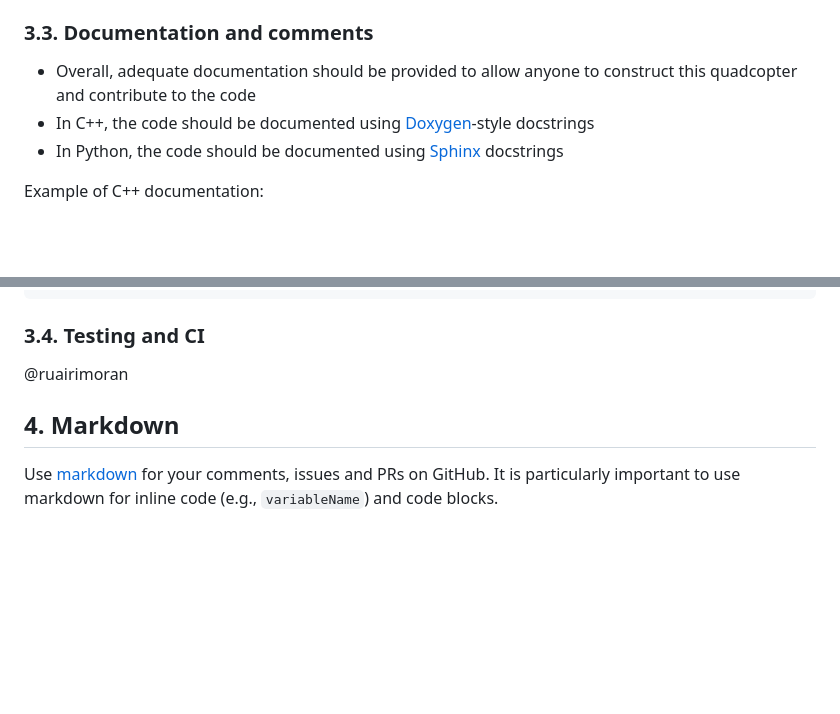
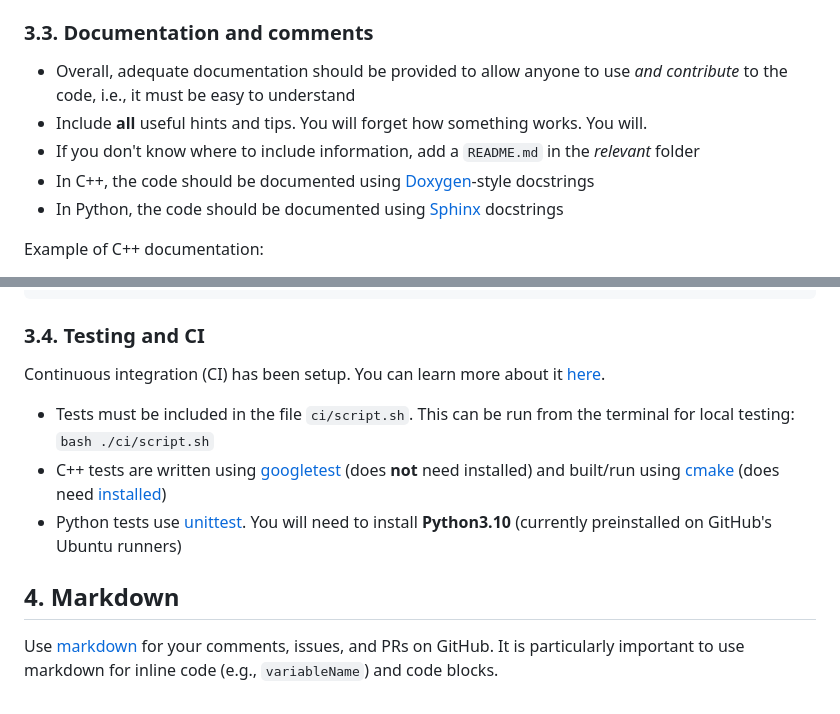
Before and after one commit to ruairimoran/spock.cu, a Markdown page: CONTRIBUTING.md, 2 parts joined by grey strips. GitHub-like rendering; blank space fills up the shorter version.

```diff
--- a/CONTRIBUTING.md
+++ b/CONTRIBUTING.md
@@ -209,7 +215,9 @@ Bzzz's C++ naming convention is as follows:
 
 ### 3.3. Documentation and comments
 
-- Overall, adequate documentation should be provided to allow anyone to construct this quadcopter and contribute to the code
+- Overall, adequate documentation should be provided to allow anyone to use _and contribute_ to the code, i.e., it must be easy to understand
+- Include **all** useful hints and tips. You will forget how something works. You will.
+- If you don't know where to include information, add a `README.md` in the _relevant_ folder
 - In C++, the code should be documented using [Doxygen](https://www.doxygen.nl/manual/docblocks.html)-style docstrings
 - In Python, the code should be documented using [Sphinx](https://sphinx-rtd-tutorial.readthedocs.io/en/latest/docstrings.html) docstrings
 
@@ -228,9 +236,14 @@ float controlAction(float systemState);
 
 ### 3.4. Testing and CI
 
-@ruairimoran
+Continuous integration (CI) has been setup. You can learn more about it [here](https://docs.github.com/en/actions/automating-builds-and-tests/about-continuous-integration).
+
+- Tests must be included in the file `ci/script.sh`. This can be run from the terminal for local testing: `bash ./ci/script.sh`
+- C++ tests are written using [googletest](https://google.github.io/googletest/) (does **not** need installed) and built/run using [cmake](https://google.github.io/googletest/quickstart-cmake.html) (does need [installed](https://cmake.org/resources))
+- Python tests use [unittest](https://docs.python.org/3/library/unittest.html). You will need to install **Python3.10** (currently preinstalled on GitHub's Ubuntu runners)
+
 
 
 ## 4. Markdown
 
-Use [markdown](https://docs.github.com/en/get-started/writing-on-github/getting-started-with-writing-and-formatting-on-github/basic-writing-and-formatting-syntax) for your comments, issues and PRs on GitHub. It is particularly important to use markdown for inline code (e.g., `variableName`) and code blocks.
+Use [markdown](https://docs.github.com/en/get-started/writing-on-github/getting-started-with-writing-and-formatting-on-github/basic-writing-and-formatting-syntax) for your comments, issues, and PRs on GitHub. It is particularly important to use markdown for inline code (e.g., `variableName`) and code blocks.
```
Also changed, not shown: other parts of CONTRIBUTING.md (+32 -26 lines).
